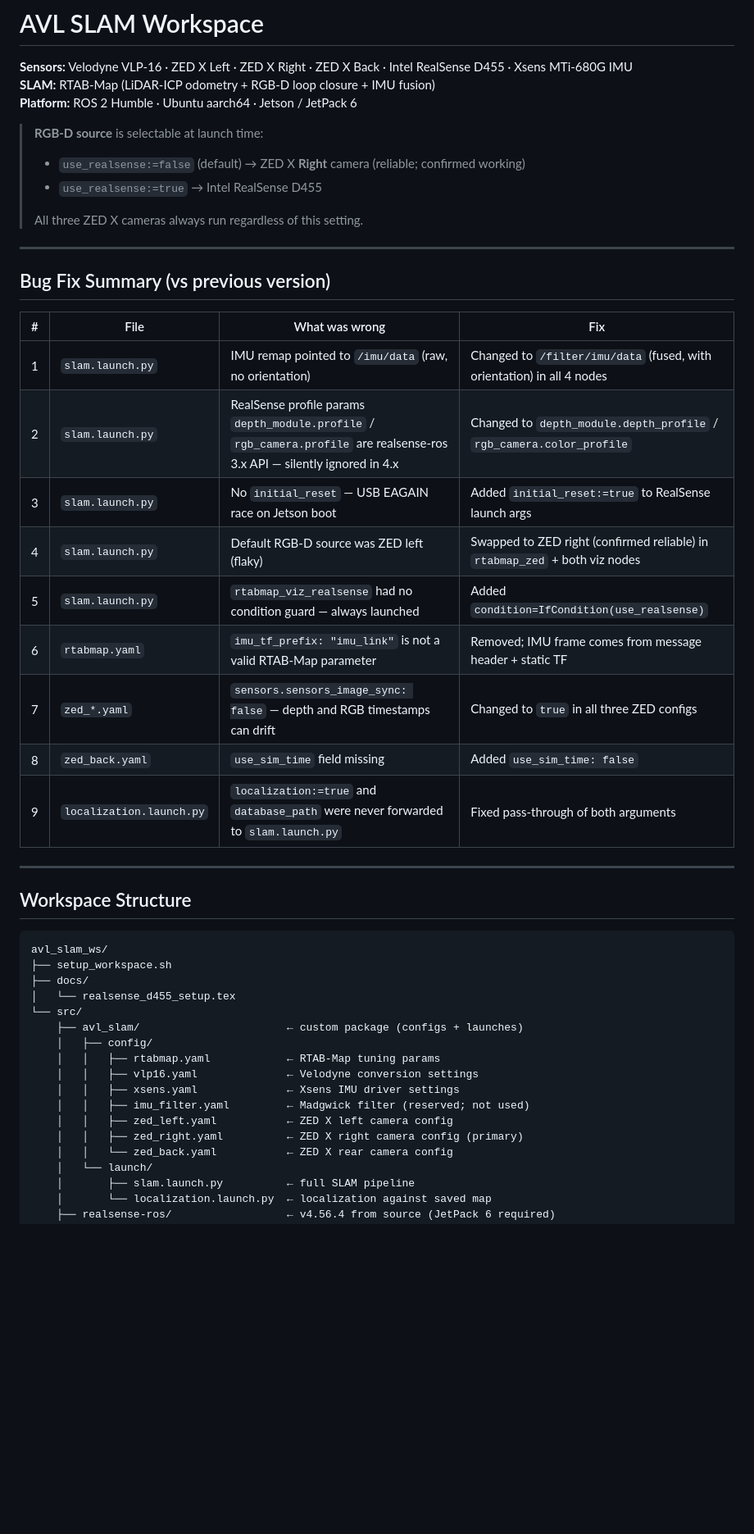
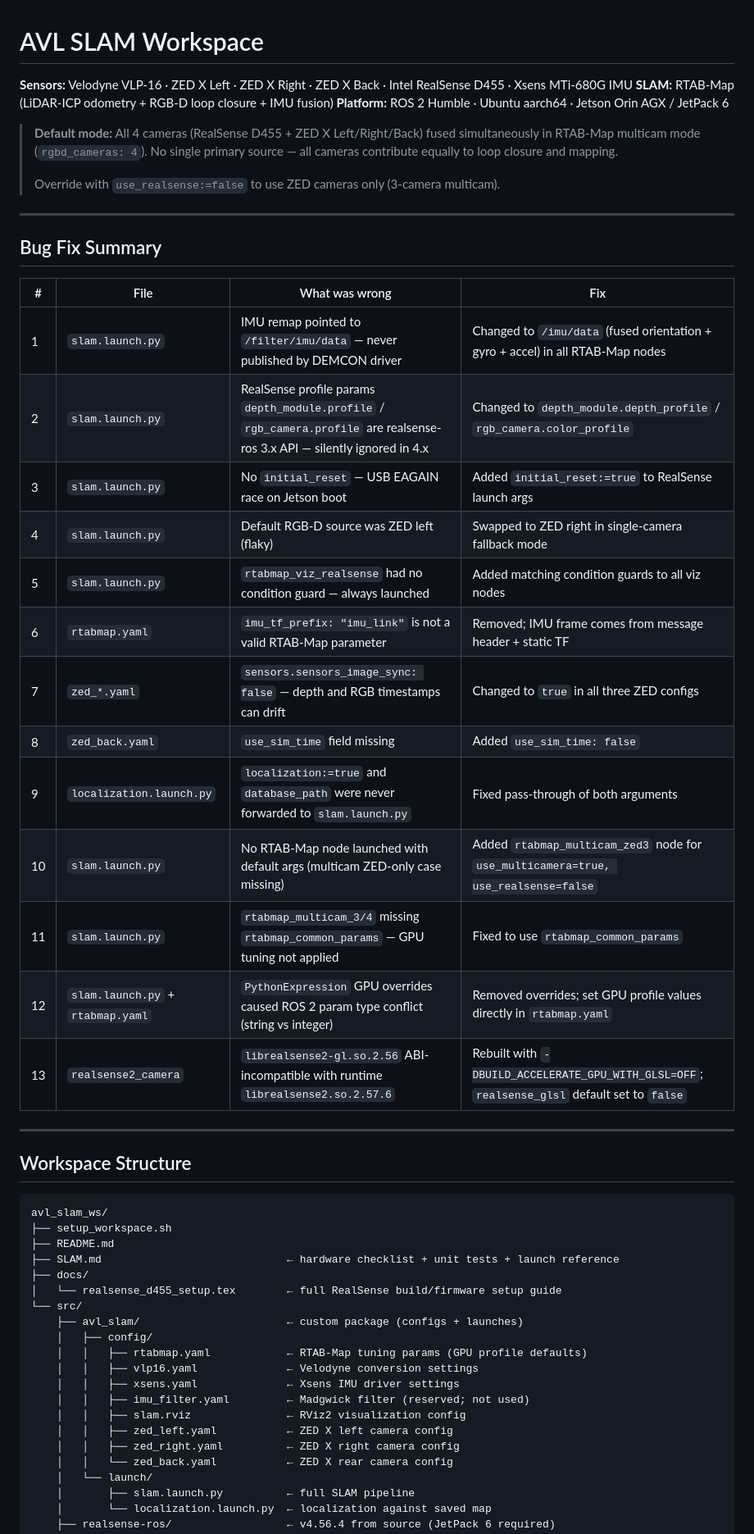
Before and after one commit to cbmusonda/avl_slam, a Markdown page: README.md, the part around one of its changes. Shown at 82% size. Drawn GitHub-style; blank space fills up the shorter version.

````diff
--- a/README.md
+++ b/README.md
@@ -2,29 +2,31 @@
 
 **Sensors:** Velodyne VLP-16 · ZED X Left · ZED X Right · ZED X Back · Intel RealSense D455 · Xsens MTi-680G IMU
 **SLAM:** RTAB-Map (LiDAR-ICP odometry + RGB-D loop closure + IMU fusion)
-**Platform:** ROS 2 Humble · Ubuntu aarch64 · Jetson / JetPack 6
+**Platform:** ROS 2 Humble · Ubuntu aarch64 · Jetson Orin AGX / JetPack 6
 
-> **RGB-D source** is selectable at launch time:
-> - `use_realsense:=false` (default) → ZED X **Right** camera (reliable; confirmed working)
-> - `use_realsense:=true` → Intel RealSense D455
+> **Default mode:** All 4 cameras (RealSense D455 + ZED X Left/Right/Back) fused simultaneously in RTAB-Map multicam mode (`rgbd_cameras: 4`). No single primary source — all cameras contribute equally to loop closure and mapping.
 >
-> All three ZED X cameras always run regardless of this setting.
+> Override with `use_realsense:=false` to use ZED cameras only (3-camera multicam).
 
 ---
 
-## Bug Fix Summary (vs previous version)
+## Bug Fix Summary
 
 | # | File | What was wrong | Fix |
 |---|------|----------------|-----|
-| 1 | `slam.launch.py` | IMU remap pointed to `/imu/data` (raw, no orientation) | Changed to `/filter/imu/data` (fused, with orientation) in all 4 nodes |
+| 1 | `slam.launch.py` | IMU remap pointed to `/filter/imu/data` — never published by DEMCON driver | Changed to `/imu/data` (fused orientation + gyro + accel) in all RTAB-Map nodes |
 | 2 | `slam.launch.py` | RealSense profile params `depth_module.profile` / `rgb_camera.profile` are realsense-ros 3.x API — silently ignored in 4.x | Changed to `depth_module.depth_profile` / `rgb_camera.color_profile` |
 | 3 | `slam.launch.py` | No `initial_reset` — USB EAGAIN race on Jetson boot | Added `initial_reset:=true` to RealSense launch args |
-| 4 | `slam.launch.py` | Default RGB-D source was ZED left (flaky) | Swapped to ZED right (confirmed reliable) in `rtabmap_zed` + both viz nodes |
-| 5 | `slam.launch.py` | `rtabmap_viz_realsense` had no condition guard — always launched | Added `condition=IfCondition(use_realsense)` |
+| 4 | `slam.launch.py` | Default RGB-D source was ZED left (flaky) | Swapped to ZED right in single-camera fallback mode |
+| 5 | `slam.launch.py` | `rtabmap_viz_realsense` had no condition guard — always launched | Added matching condition guards to all viz nodes |
 | 6 | `rtabmap.yaml` | `imu_tf_prefix: "imu_link"` is not a valid RTAB-Map parameter | Removed; IMU frame comes from message header + static TF |
 | 7 | `zed_*.yaml` | `sensors.sensors_image_sync: false` — depth and RGB timestamps can drift | Changed to `true` in all three ZED configs |
 | 8 | `zed_back.yaml` | `use_sim_time` field missing | Added `use_sim_time: false` |
 | 9 | `localization.launch.py` | `localization:=true` and `database_path` were never forwarded to `slam.launch.py` | Fixed pass-through of both arguments |
+| 10 | `slam.launch.py` | No RTAB-Map node launched with default args (multicam ZED-only case missing) | Added `rtabmap_multicam_zed3` node for `use_multicamera=true, use_realsense=false` |
+| 11 | `slam.launch.py` | `rtabmap_multicam_3/4` missing `rtabmap_common_params` — GPU tuning not applied | Fixed to use `rtabmap_common_params` |
+| 12 | `slam.launch.py` + `rtabmap.yaml` | `PythonExpression` GPU overrides caused ROS 2 param type conflict (string vs integer) | Removed overrides; set GPU profile values directly in `rtabmap.yaml` |
+| 13 | `realsense2_camera` | `librealsense2-gl.so.2.56` ABI-incompatible with runtime `librealsense2.so.2.57.6` | Rebuilt with `-DBUILD_ACCELERATE_GPU_WITH_GLSL=OFF`; `realsense_glsl` default set to `false` |
 
 ---
 
@@ -33,17 +35,20 @@
 ```
 avl_slam_ws/
 ├── setup_workspace.sh
+├── README.md
+├── SLAM.md                             ← hardware checklist + unit tests + launch reference
 ├── docs/
-│   └── realsense_d455_setup.tex
+│   └── realsense_d455_setup.tex        ← full RealSense build/firmware setup guide
 └── src/
     ├── avl_slam/                       ← custom package (configs + launches)
     │   ├── config/
-    │   │   ├── rtabmap.yaml            ← RTAB-Map tuning params
+    │   │   ├── rtabmap.yaml            ← RTAB-Map tuning params (GPU profile defaults)
     │   │   ├── vlp16.yaml              ← Velodyne conversion settings
     │   │   ├── xsens.yaml              ← Xsens IMU driver settings
     │   │   ├── imu_filter.yaml         ← Madgwick filter (reserved; not used)
+    │   │   ├── slam.rviz               ← RViz2 visualization config
     │   │   ├── zed_left.yaml           ← ZED X left camera config
-    │   │   ├── zed_right.yaml          ← ZED X right camera config (primary)
+    │   │   ├── zed_right.yaml          ← ZED X right camera config
     │   │   └── zed_back.yaml           ← ZED X rear camera config
     │   └── launch/
     │       ├── slam.launch.py          ← full SLAM pipeline
````
Also changed, not shown: other parts of README.md (+86 -73 lines), SLAM.md (+24 -34 lines).
